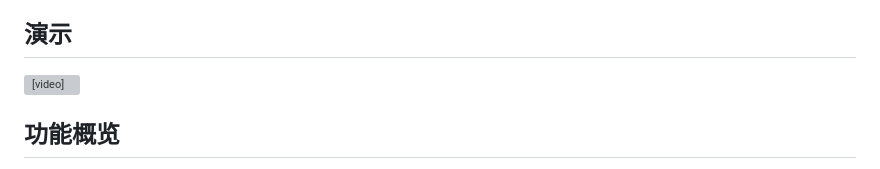
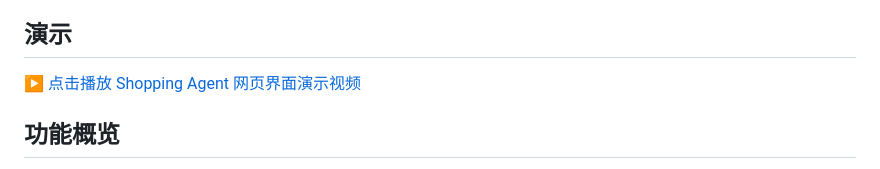
Before and after one commit to BigBen66888/Shopping-Agent, a Markdown page: README.md, the part around the change. Rendered like a GitHub page; grey boxes are pictures that could not be loaded.

Commit message:
Restore compatible demo video link

```diff
--- a/README.md
+++ b/README.md
@@ -8,7 +8,7 @@
 
 ## 演示
 
-<video src="./演示视频.mp4" controls width="100%"></video>
+[▶ 点击播放 Shopping Agent 网页界面演示视频](./演示视频.mp4)
 
 ## 功能概览
 
```
